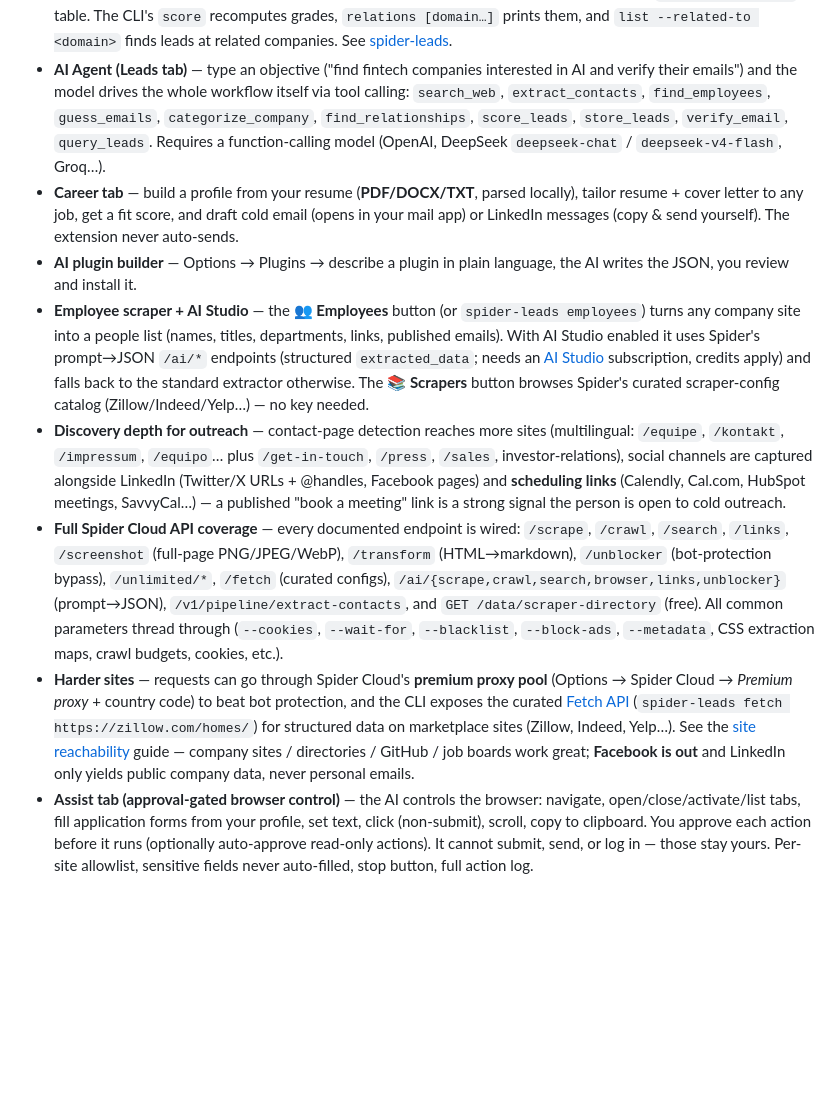
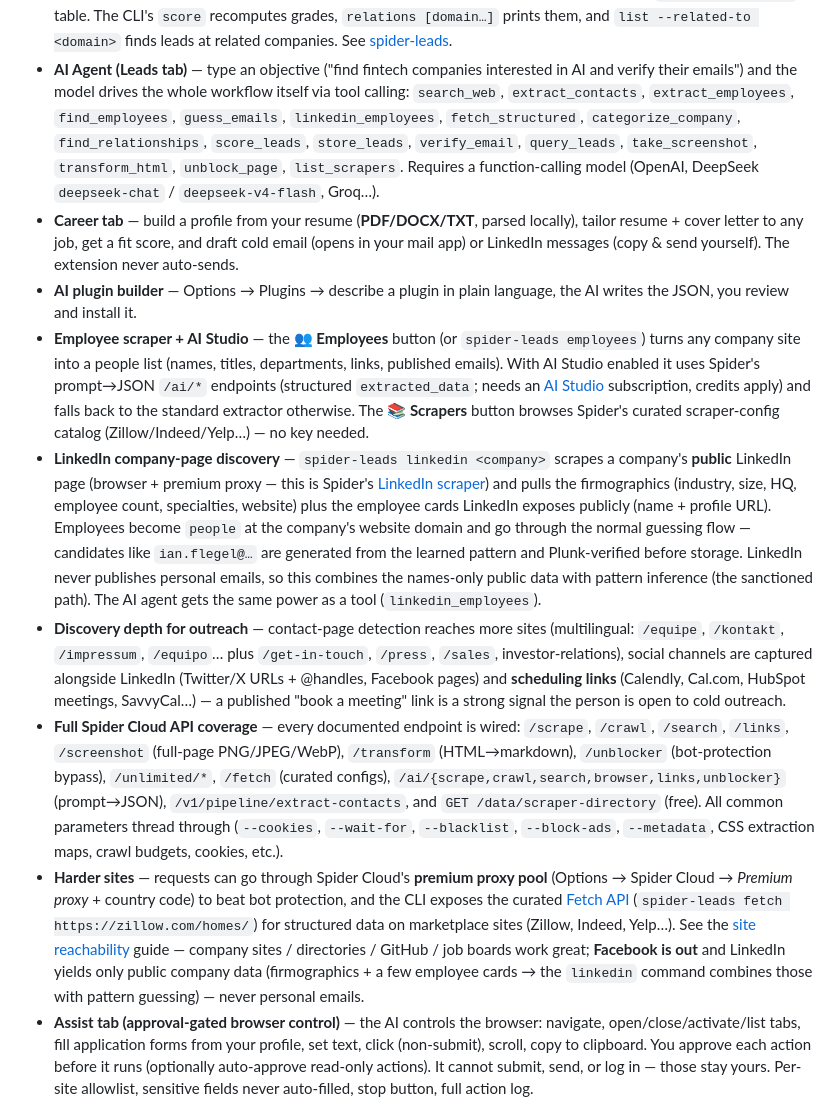
Before and after one commit to unkuseni/spider-extension, a Markdown page: README.md, the part around the change. GitHub-like rendering; blank space fills up the shorter version.

Commit message:
Docs: LinkedIn company-page discovery — root README bullet + agent tool list, intern guide section
- Root README: new feature bullet for the 'linkedin <company>' command (public
  LinkedIn page → firmographics + employee cards → pattern guessing), updated
  AI Agent tool list (19 tools), reachability guide notes the sanctioned
  cards-to-guessing path
- INTERN_GUIDE: People & inferred emails gains the LinkedIn company-page section
  (extractLinkedinCompany, designation stripping, live SaskTel example)

```diff
--- a/README.md
+++ b/README.md
@@ -57,8 +57,10 @@ Scrape any page, crawl entire sites, search the web — powered by [Spider Cloud
   related companies. See [spider-leads](spider-leads/README.md#lead-scoring--relationships).
 - **AI Agent (Leads tab)** — type an objective ("find fintech companies interested in AI and
   verify their emails") and the model drives the whole workflow itself via tool calling:
-  `search_web`, `extract_contacts`, `find_employees`, `guess_emails`, `categorize_company`,
-  `find_relationships`, `score_leads`, `store_leads`, `verify_email`, `query_leads`.
+  `search_web`, `extract_contacts`, `extract_employees`, `find_employees`, `guess_emails`,
+  `linkedin_employees`, `fetch_structured`, `categorize_company`, `find_relationships`,
+  `score_leads`, `store_leads`, `verify_email`, `query_leads`, `take_screenshot`,
+  `transform_html`, `unblock_page`, `list_scrapers`.
   Requires a function-calling model (OpenAI, DeepSeek `deepseek-chat` / `deepseek-v4-flash`, Groq…).
 - **Career tab** — build a profile from your resume (**PDF/DOCX/TXT**, parsed locally),
   tailor resume + cover letter to any job, get a fit score, and draft cold email (opens in your
@@ -72,6 +74,15 @@ Scrape any page, crawl entire sites, search the web — powered by [Spider Cloud
   credits apply) and falls back to the standard extractor otherwise. The **📚 Scrapers**
   button browses Spider's curated scraper-config catalog (Zillow/Indeed/Yelp…) — no key
   needed.
+- **LinkedIn company-page discovery** — `spider-leads linkedin <company>` scrapes a company's
+  **public** LinkedIn page (browser + premium proxy — this is Spider's [LinkedIn scraper](https://spider.cloud/scrapers/linkedin-scraper/))
+  and pulls the firmographics (industry, size, HQ, employee count, specialties, website)
+  plus the employee cards LinkedIn exposes publicly (name + profile URL). Employees become
+  `people` at the company's website domain and go through the normal guessing flow —
+  candidates like `ian.flegel@…` are generated from the learned pattern and Plunk-verified
+  before storage. LinkedIn never publishes personal emails, so this combines the names-only
+  public data with pattern inference (the sanctioned path). The AI agent gets the same
+  power as a tool (`linkedin_employees`).
 - **Discovery depth for outreach** — contact-page detection reaches more sites
   (multilingual: `/equipe`, `/kontakt`, `/impressum`, `/equipo`… plus `/get-in-touch`,
   `/press`, `/sales`, investor-relations), social channels are captured alongside LinkedIn
@@ -91,7 +102,8 @@ Scrape any page, crawl entire sites, search the web — powered by [Spider Cloud
   https://zillow.com/homes/`) for structured data on marketplace sites (Zillow, Indeed,
   Yelp…). See the [site reachability](spider-leads/README.md#scraping-harder-sites) guide —
   company sites / directories / GitHub / job boards work great; **Facebook is out** and
-  LinkedIn only yields public company data, never personal emails.
+  LinkedIn yields only public company data (firmographics + a few employee cards → the
+  `linkedin` command combines those with pattern guessing) — never personal emails.
 - **Assist tab (approval-gated browser control)** — the AI controls the browser: navigate,
   open/close/activate/list tabs, fill application forms from your profile, set text, click
   (non-submit), scroll, copy to clipboard. You approve each action before it runs (optionally
```
Also changed, not shown: docs/INTERN_GUIDE.md (+10 -0 lines).
